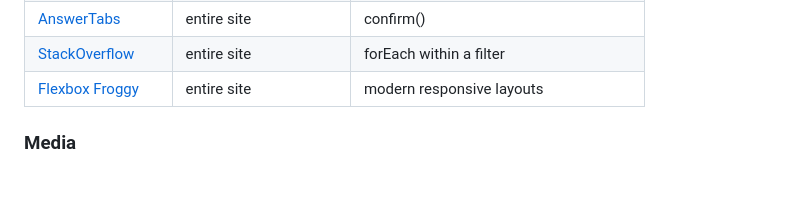
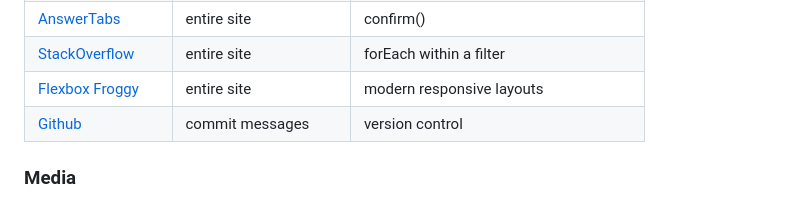
Before and after one commit to josipcodes/numbers-game, a Markdown page: README.md, the part around the change. Rendered like a GitHub page.

Commit message:
Update content sources in Credits of README

```diff
--- a/README.md
+++ b/README.md
@@ -362,7 +362,8 @@ Below resources were used in the creation of the game. No content was explicitly
 | [StackOverflow](https://stackoverflow.com/questions/57628890/why-people-use-rel-noopener-noreferrer-instead-of-just-rel-noreferrer) | entire site | noopener, noreferrer |
 | [AnswerTabs](https://www.answertabs.com/javascript-alert-popup-with-two-buttons-ok-cancel-or-yes-no/) | entire site | confirm() |
 | [StackOverflow](https://stackoverflow.com/questions/46938541/foreach-inside-filter) | entire site | forEach within a filter |
-| [Flexbox Froggy](https://flexboxfroggy.com/) | entire site | modern responsive layouts |
+| [Flexbox Froggy](https://flexboxfroggy.com) | entire site | modern responsive layouts |
+| [Github](https://github.com/TravelTimN/version-control-playground) | commit messages | version control |
 
 ### Media
 
```
